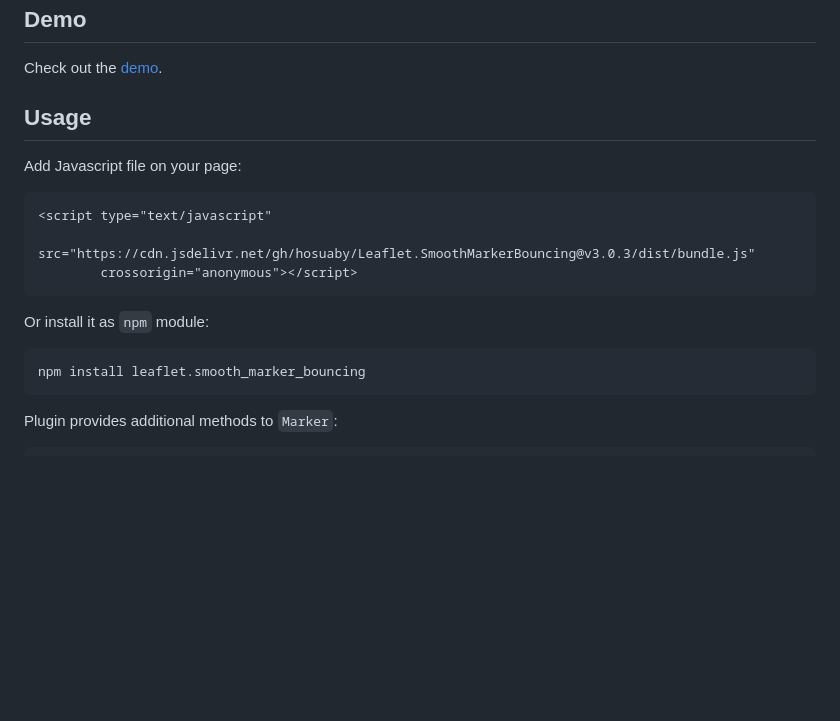
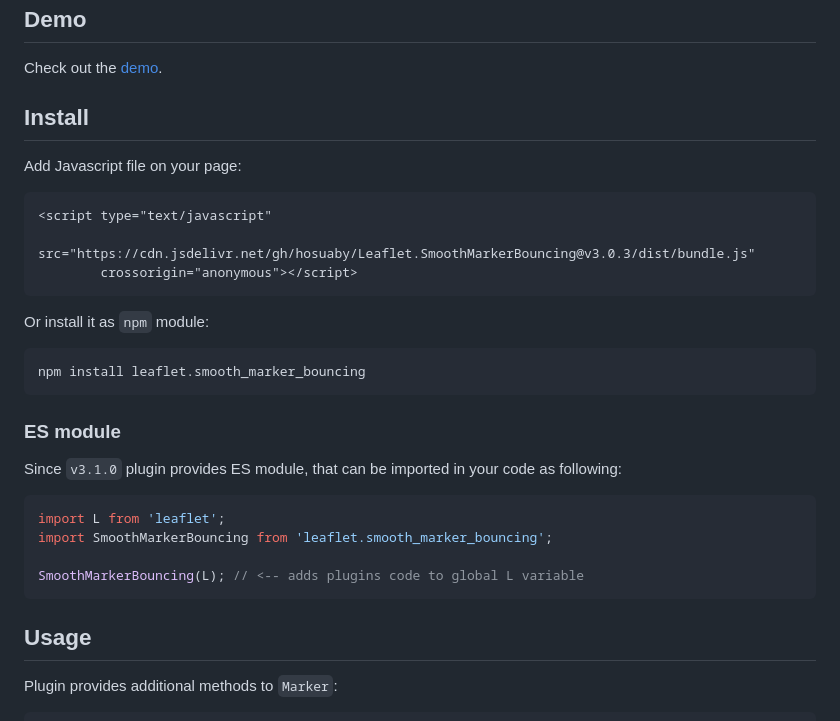
Before and after one commit to hosuaby/Leaflet.SmoothMarkerBouncing, a Markdown page: README.md, the part around the change. Drawn GitHub-style; blank space fills up the shorter version.

````diff
--- a/README.md
+++ b/README.md
@@ -22,7 +22,7 @@ it will be better to stick to `v2.0.x`.
 
 Check out the [demo](http://hosuaby.github.io/Leaflet.SmoothMarkerBouncing/).
 
-## Usage
+## Install
 
 Add Javascript file on your page:
 
@@ -37,6 +37,19 @@ Or install it as `npm` module:
 ```shell script
 npm install leaflet.smooth_marker_bouncing
 ```
+
+### ES module
+
+Since `v3.1.0` plugin provides ES module, that can be imported in your code as following:
+
+```javascript
+import L from 'leaflet';
+import SmoothMarkerBouncing from 'leaflet.smooth_marker_bouncing';
+
+SmoothMarkerBouncing(L); // <-- adds plugins code to global L variable
+```
+
+## Usage
 
 Plugin provides additional methods to `Marker`:
 
````
